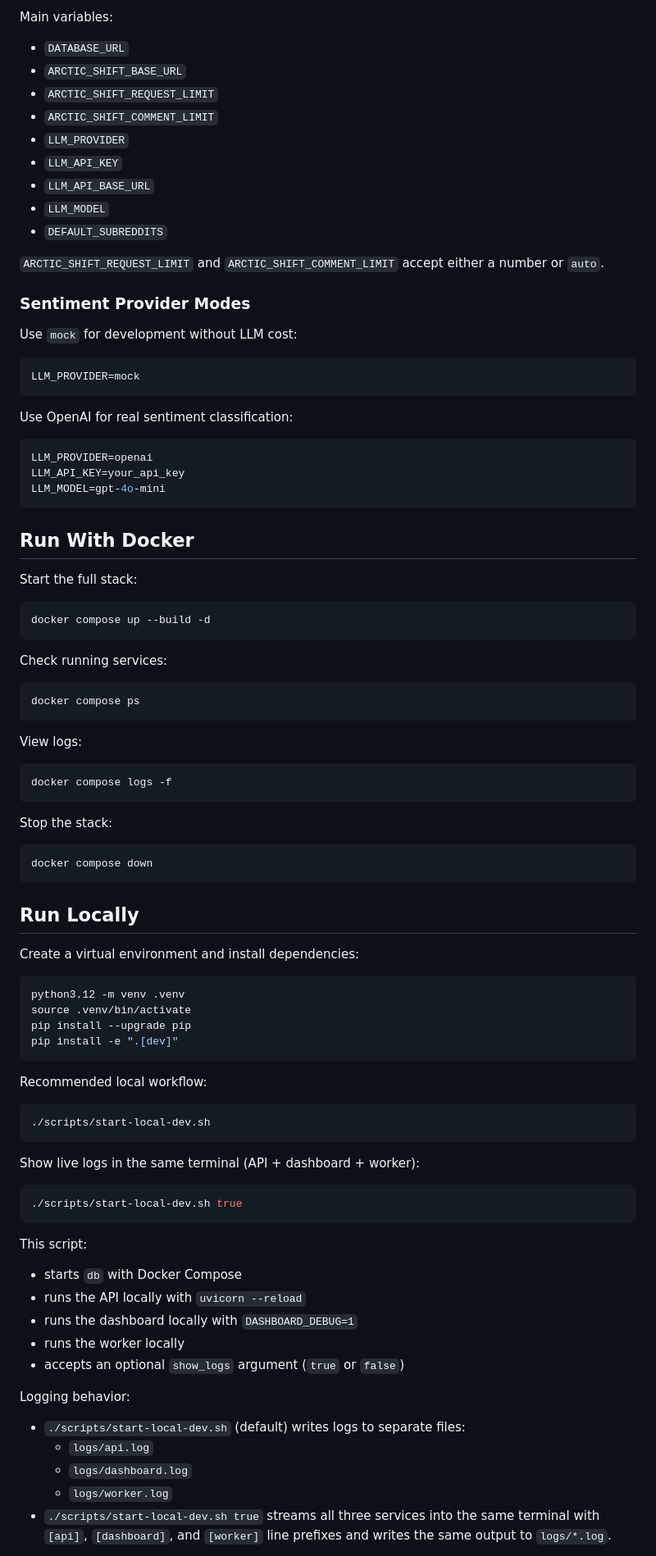
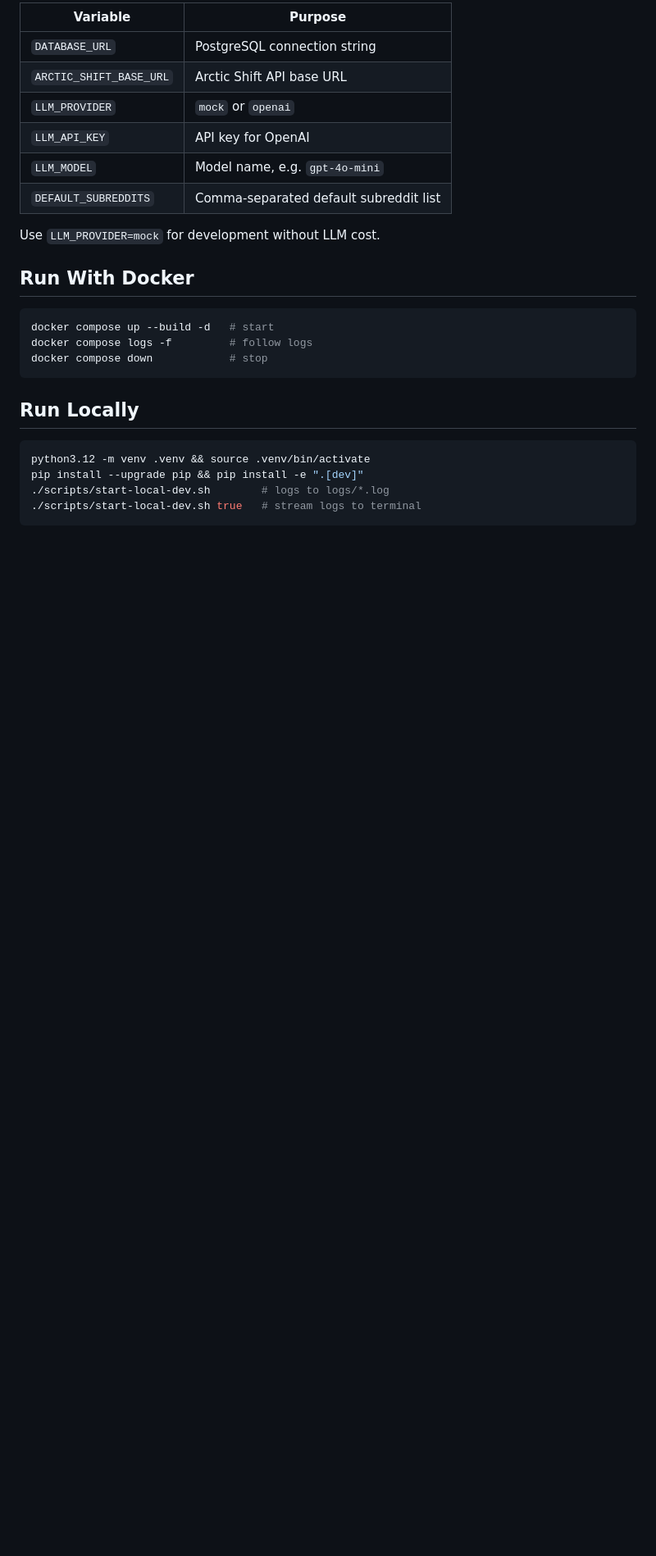
Before and after one commit to danee940/Reddit-Sentiment-Explorer, a Markdown page: README.md, the part around one of its changes. Shown at 82% size. Rendered like a GitHub page; blank space fills up the shorter version.

Commit message:
Trim README

````diff
--- a/README.md
+++ b/README.md
@@ -77,96 +28,29 @@ Copy `.env.example` to `.env` and configure the values you need.
 
-Main variables:
+| Variable | Purpose |
+|---|---|
+| `DATABASE_URL` | PostgreSQL connection string |
+| `ARCTIC_SHIFT_BASE_URL` | Arctic Shift API base URL |
+| `LLM_PROVIDER` | `mock` or `openai` |
+| `LLM_API_KEY` | API key for OpenAI |
+| `LLM_MODEL` | Model name, e.g. `gpt-4o-mini` |
+| `DEFAULT_SUBREDDITS` | Comma-separated default subreddit list |
 
-- `DATABASE_URL`
-- `ARCTIC_SHIFT_BASE_URL`
-- `ARCTIC_SHIFT_REQUEST_LIMIT`
-- `ARCTIC_SHIFT_COMMENT_LIMIT`
-- `LLM_PROVIDER`
-- `LLM_API_KEY`
-- `LLM_API_BASE_URL`
-- `LLM_MODEL`
-- `DEFAULT_SUBREDDITS`
-
-`ARCTIC_SHIFT_REQUEST_LIMIT` and `ARCTIC_SHIFT_COMMENT_LIMIT` accept either a number or `auto`.
-
-### Sentiment Provider Modes
-
-Use `mock` for development without LLM cost:
-
-```env
-LLM_PROVIDER=mock
-```
-
-Use OpenAI for real sentiment classification:
-
-```env
-LLM_PROVIDER=openai
-LLM_API_KEY=your_api_key
-LLM_MODEL=gpt-4o-mini
-```
+Use `LLM_PROVIDER=mock` for development without LLM cost.
 
 ## Run With Docker
 
-Start the full stack:
-
 ```bash
-docker compose up --build -d
-```
-
-Check running services:
-
-```bash
-docker compose ps
-```
-
-View logs:
-
-```bash
-docker compose logs -f
-```
-
-Stop the stack:
-
-```bash
-docker compose down
+docker compose up --build -d   # start
+docker compose logs -f         # follow logs
+docker compose down            # stop
 ```
 
 ## Run Locally
 
-Create a virtual environment and install dependencies:
-
 ```bash
-python3.12 -m venv .venv
-source .venv/bin/activate
-pip install --upgrade pip
-pip install -e ".[dev]"
+python3.12 -m venv .venv && source .venv/bin/activate
+pip install --upgrade pip && pip install -e ".[dev]"
+./scripts/start-local-dev.sh        # logs to logs/*.log
+./scripts/start-local-dev.sh true   # stream logs to terminal
 ```
 
-Recommended local workflow:
-
-```bash
-./scripts/start-local-dev.sh
-```
-
-Show live logs in the same terminal (API + dashboard + worker):
-
-```bash
-./scripts/start-local-dev.sh true
-```
-
-This script:
-
-- starts `db` with Docker Compose
-- runs the API locally with `uvicorn --reload`
-- runs the dashboard locally with `DASHBOARD_DEBUG=1`
-- runs the worker locally
-- accepts an optional `show_logs` argument (`true` or `false`)
-
-Logging behavior:
-
-- `./scripts/start-local-dev.sh` (default) writes logs to separate files:
-  - `logs/api.log`
-  - `logs/dashboard.log`
-  - `logs/worker.log`
-- `./scripts/start-local-dev.sh true` streams all three services into the same terminal with `[api]`, `[dashboard]`, and `[worker]` line prefixes and writes the same output to `logs/*.log`.
-
````
Also changed, not shown: other parts of README.md (+25 -144 lines).
